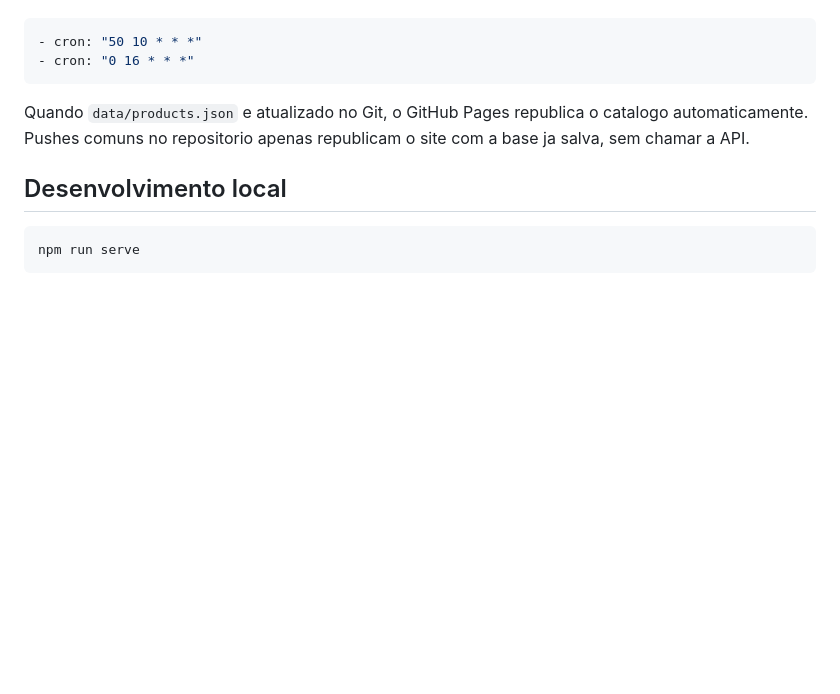
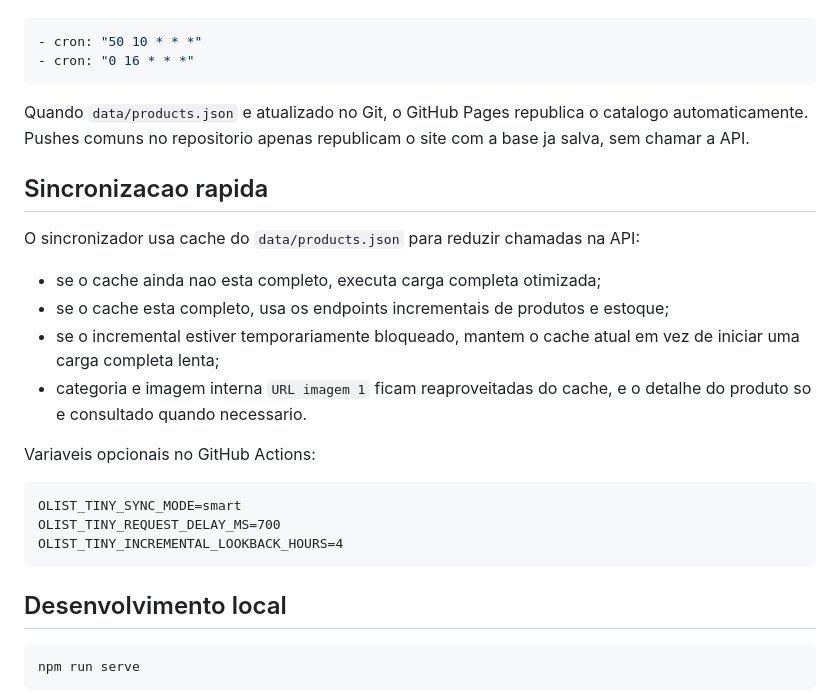
Before and after one commit to limpmixpitanga/CatalogoOnlineLimpMixV2, a Markdown page: README.md, the part around the change. Rendered like a GitHub page; blank space fills up the shorter version.

Commit message:
Documenta sincronizacao rapida

````diff
--- a/README.md
+++ b/README.md
@@ -104,6 +104,23 @@ Horarios equivalentes em UTC no cron do GitHub:
 
 Quando `data/products.json` e atualizado no Git, o GitHub Pages republica o catalogo automaticamente. Pushes comuns no repositorio apenas republicam o site com a base ja salva, sem chamar a API.
 
+## Sincronizacao rapida
+
+O sincronizador usa cache do `data/products.json` para reduzir chamadas na API:
+
+- se o cache ainda nao esta completo, executa carga completa otimizada;
+- se o cache esta completo, usa os endpoints incrementais de produtos e estoque;
+- se o incremental estiver temporariamente bloqueado, mantem o cache atual em vez de iniciar uma carga completa lenta;
+- categoria e imagem interna `URL imagem 1` ficam reaproveitadas do cache, e o detalhe do produto so e consultado quando necessario.
+
+Variaveis opcionais no GitHub Actions:
+
+```text
+OLIST_TINY_SYNC_MODE=smart
+OLIST_TINY_REQUEST_DELAY_MS=700
+OLIST_TINY_INCREMENTAL_LOOKBACK_HOURS=4
+```
+
 ## Desenvolvimento local
 
 ```bash
````
